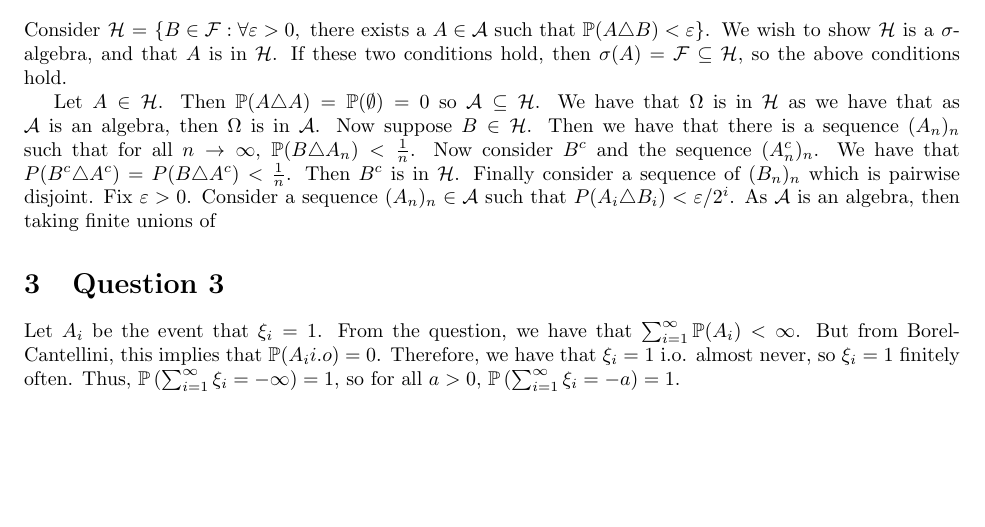
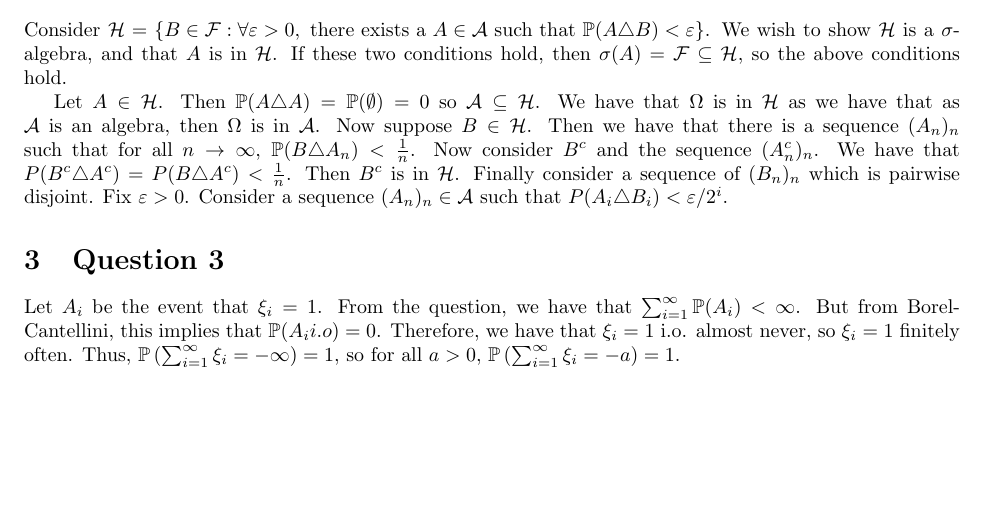
Before and after one commit to ErickLuu/Honours-Project-Notes, a LaTeX problem sheet (Notes/Measure theory/Probability Assignment/Assignment.tex): part of page 2 of 2, cut so that both start at the same text. Compiled offline with pdfLaTeX.

Commit message:
txs auto checkin

```diff
--- a/Notes/Measure theory/Probability Assignment/Assignment.tex
+++ b/Notes/Measure theory/Probability Assignment/Assignment.tex
@@ -63,7 +63,7 @@ Consider $\mathcal{H} = \left\{ B \in \mathcal{F}: \forall \varepsilon > 0, \tex
 Let $A \in \mathcal{H}$. Then $\mathbb{P}(A \triangle A) = \mathbb{P}(\emptyset) = 0$ so $\mathcal{A} \subseteq \mathcal{H}$.
 We have that $\Omega$ is in $\mathcal{H}$ as we have that as $\mathcal{A}$ is an algebra, then $\Omega$ is in $\mathcal{A}$. Now suppose $B \in \mathcal{H}$. Then we have that there is a sequence $(A_n)_n$ such that for all $n \rightarrow \infty$, $\mathbb{P}(B \triangle A_n) < \frac{1}{n}$.
 Now consider $B^c$ and the sequence $(A_n^c)_n$. We have that $P(B^c \triangle A^c) = P(B \triangle A^c) < \frac{1}{n}$. Then $B^c$ is in $\mathcal{H}$.
-Finally consider a sequence of $(B_n)_n$ which is pairwise disjoint. Fix $\varepsilon > 0$. Consider a sequence $(A_n)_n \in \mathcal{A}$ such that $P(A_i \triangle B_i) < \varepsilon/2^i$. As $\mathcal{A}$ is an algebra, then taking finite unions of
+Finally consider a sequence of $(B_n)_n$ which is pairwise disjoint. Fix $\varepsilon > 0$. Consider a sequence $(A_n)_n \in \mathcal{A}$ such that $P(A_i \triangle B_i) < \varepsilon/2^i.
 
 \section{Question 3}
 Let $A_i$ be the event that $\xi_i= 1$. From the question, we have that $\sum_{i = 1}^{\infty}\mathbb{P}(A_i) < \infty$. But from Borel-Cantellini, this implies that $\mathbb{P}(A_i i.o) = 0$. Therefore, we have that $\xi_i = 1$ i.o. almost never, so $\xi_i = 1$ finitely often. Thus, $\mathbb{P}\left(\sum_{i = 1}^{\infty} \xi_i = - \infty \right) = 1$, so for all $a > 0$, $\mathbb{P}\left(\sum_{i = 1}^{\infty} \xi_i = - a \right) = 1$.
```
